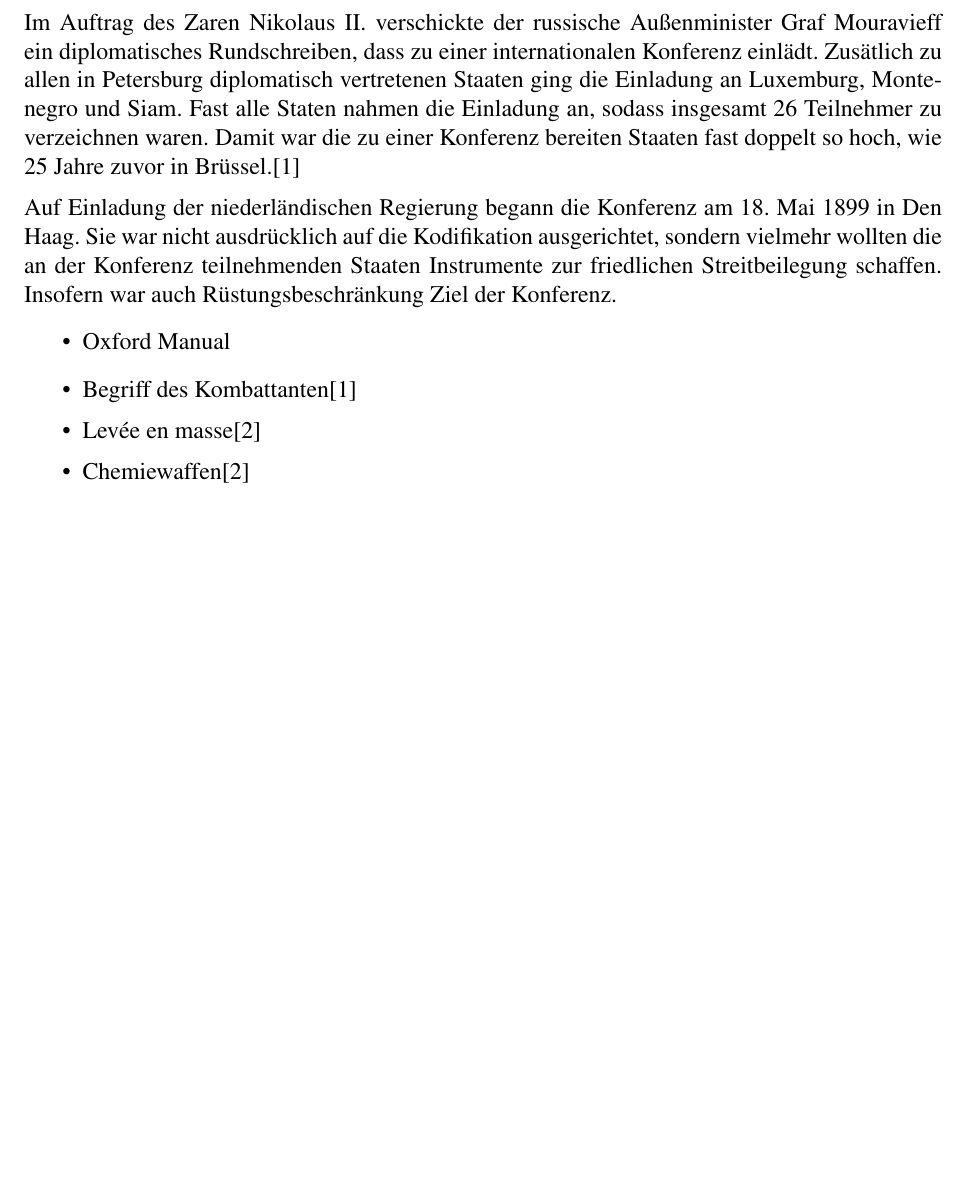
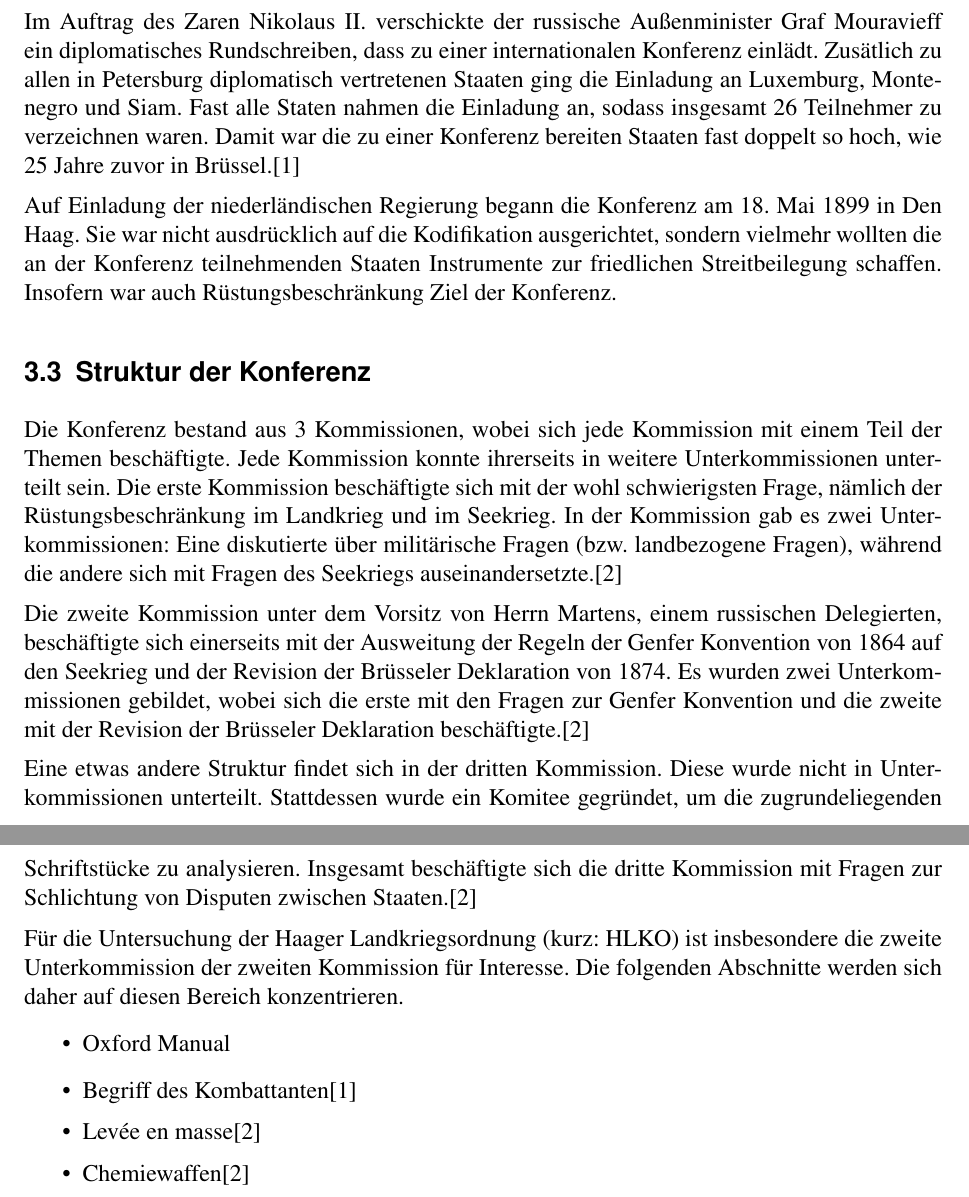
Before and after one commit to 2martens/uni, a LaTeX document (semFrieden/HaagerLandkriegsordnung.tex): part of page 6 of 8 before the commit and two parts of pages 6 and 7 of 8 after it, the two joined at a grey line, cut so that both start at the same text, the shorter picture padded with empty space. Compiled offline with pdfLaTeX.

Commit message:
SemFrieden: Abschnitt zur Struktur der 1. Konferenz ergänzt
Signed-off-by: Jim Martens <github@2martens.de>

```diff
--- a/semFrieden/HaagerLandkriegsordnung.tex
+++ b/semFrieden/HaagerLandkriegsordnung.tex
@@ -94,6 +94,16 @@ Im Auftrag des Zaren Nikolaus II. verschickte der russische Außenminister Graf
 
 Auf Einladung der niederländischen Regierung begann die Konferenz am 18. Mai 1899 in Den Haag. Sie war nicht ausdrücklich auf die Kodifikation ausgerichtet, sondern vielmehr wollten die an der Konferenz teilnehmenden Staaten Instrumente zur friedlichen Streitbeilegung schaffen. Insofern war auch Rüstungsbeschränkung Ziel der Konferenz.
 
+\subsection{Struktur der Konferenz}
+
+Die Konferenz bestand aus 3 Kommissionen, wobei sich jede Kommission mit einem Teil der Themen beschäftigte. Jede Kommission konnte ihrerseits in weitere Unterkommissionen unterteilt sein. Die erste Kommission beschäftigte sich mit der wohl schwierigsten Frage, nämlich der Rüstungsbeschränkung im Landkrieg und im Seekrieg. In der Kommission gab es zwei Unterkommissionen: Eine diskutierte über militärische Fragen (bzw. landbezogene Fragen), während die andere sich mit Fragen des Seekriegs auseinandersetzte.\cite{Scott1920}
+
+Die zweite Kommission unter dem Vorsitz von Herrn Martens, einem russischen Delegierten, beschäftigte sich einerseits mit der Ausweitung der Regeln der Genfer Konvention von 1864 auf den Seekrieg und der Revision der Brüsseler Deklaration von 1874. Es wurden zwei Unterkommissionen gebildet, wobei sich die erste mit den Fragen zur Genfer Konvention und die zweite mit der Revision der Brüsseler Deklaration beschäftigte.\cite{Scott1920}
+
+Eine etwas andere Struktur findet sich in der dritten Kommission. Diese wurde nicht in Unterkommissionen unterteilt. Stattdessen wurde ein Komitee gegründet, um die zugrundeliegenden Schriftstücke zu analysieren. Insgesamt beschäftigte sich die dritte Kommission mit Fragen zur Schlichtung von Disputen zwischen Staaten.\cite{Scott1920}
+
+Für die Untersuchung der Haager Landkriegsordnung (kurz: HLKO) ist insbesondere die zweite Unterkommission der zweiten Kommission für Interesse. Die folgenden Abschnitte werden sich daher auf diesen Bereich konzentrieren.
+
 \begin{itemize}
 	\item Oxford Manual
 \end{itemize}
```
